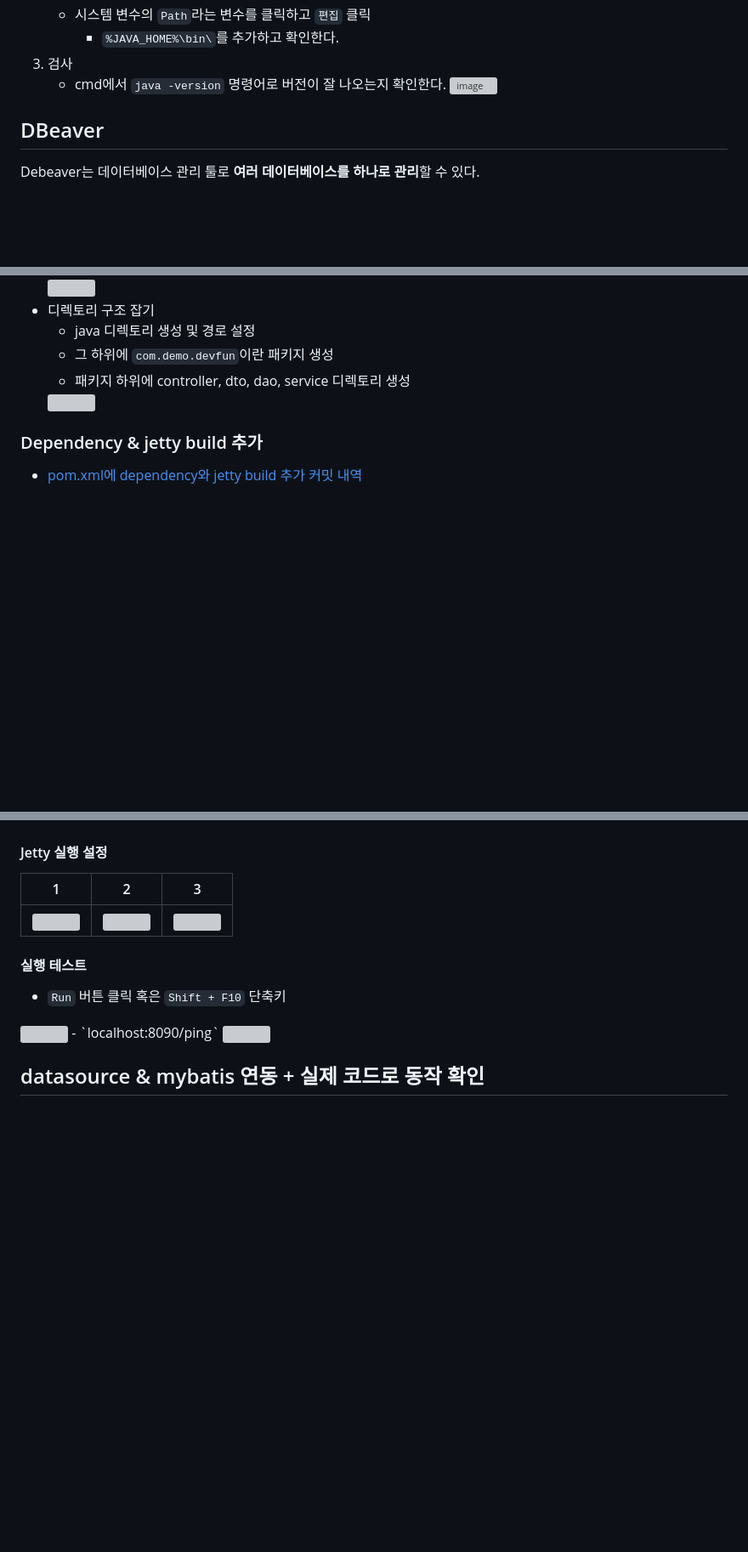
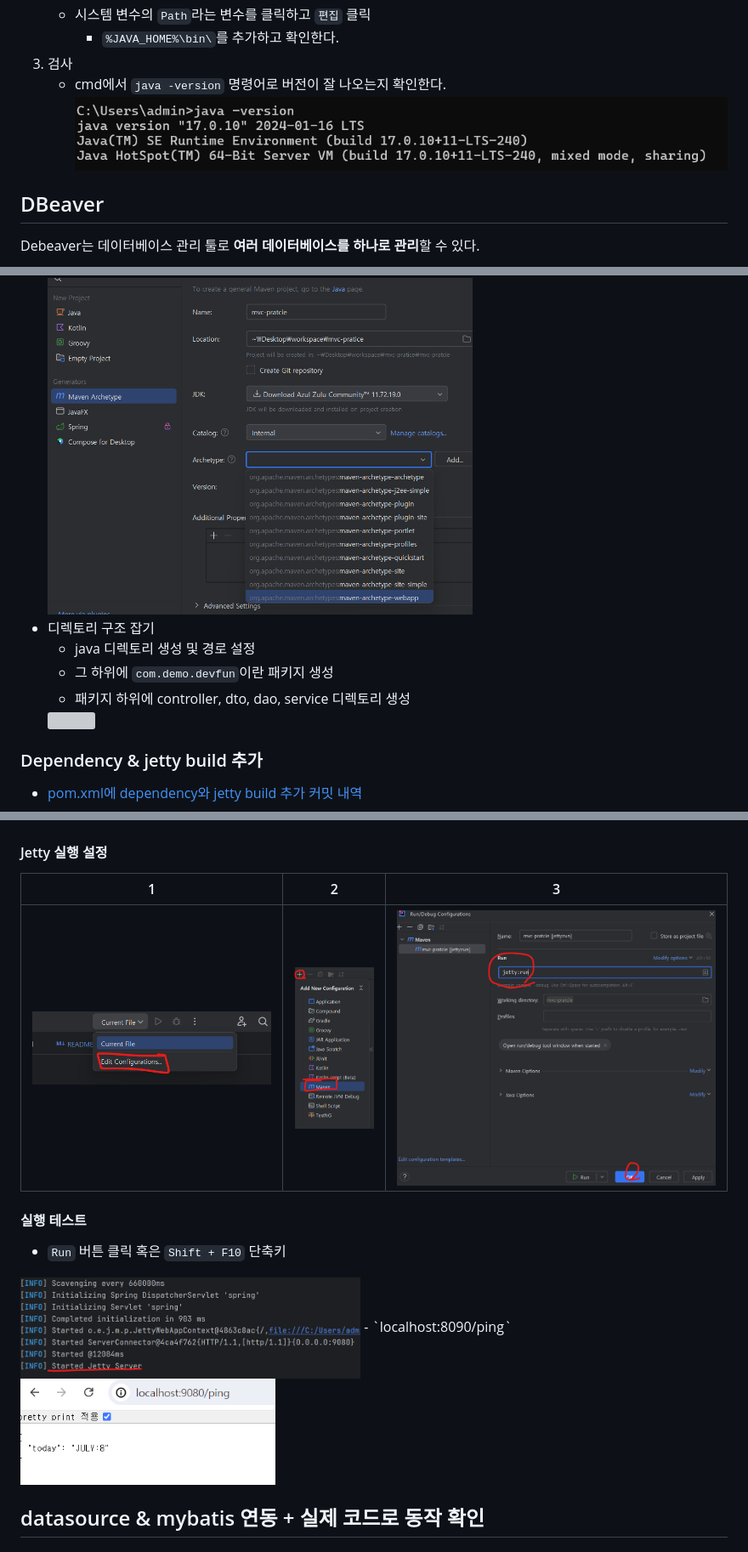
Before and after one commit to HwiYul-G/comento-backend-work, a Markdown page: docs/1week.md, 3 parts joined by grey strips. Shown: that part at 85% size. Drawn GitHub-style; blank space fills up the shorter version; grey boxes are pictures that could not be loaded.

```diff
--- a/docs/1week.md
+++ b/docs/1week.md
@@ -28,7 +28,7 @@
         - `%JAVA_HOME%\bin\`를 추가하고 확인한다.
 3. 검사
     - cmd에서 `java -version` 명령어로 버전이 잘 나오는지 확인한다.
-    ![image](docs/images/java-version-checking.png)
+    ![image](./images/java-version-checking.png)
 
 ## DBeaver
 Debeaver는 데이터베이스 관리 툴로 **여러 데이터베이스를 하나로 관리**할 수 있다.
@@ -65,5 +65,5 @@ Debeaver는 데이터베이스 관리 툴로 **여러 데이터베이스를 하
     <br>
-    <img src="docs/images/webapp.png" width="500px" height="350px"/>
+    <img src="./images/webapp.png" width="500px" height="350px"/>
 - 디렉토리 구조 잡기
     - java 디렉토리 생성 및 경로 설정
     - 그 하위에 `com.demo.devfun`이란 패키지 생성
@@ -83,15 +83,15 @@ Debeaver는 데이터베이스 관리 툴로 **여러 데이터베이스를 하
   - 별도의 DB 연결 없이 데이터를 스스로 만들어서 출력하게 함
 - [코드 작성 커밋 내역](https://github.com/HwiYul-G/comento-backend-work/commit/91b271afb43c521b2170e596614b6b978851d55b)
 #### Jetty 실행 설정
-|1|2|3|
-|:--:|:--:|:--:|
-|<img src="./docs/images/run-configuration1.png" width="300" height="100"/>|<img src="./docs/images/run-config2.png" width="100" height="200"/>|<img src="./docs/images/run-config3.png" width="400" height="300"/>|
+|                                  1                                  |                              2                               |3|
+|:-------------------------------------------------------------------:|:------------------------------------------------------------:|:--:|
+|<img src="./images/run-configuration1.png" width="300" height="100"/>|<img src="./images/run-config2.png" width="100" height="200"/>|<img src="./images/run-config3.png" width="400" height="300"/>|
 
 #### 실행 테스트
 - `Run` 버튼 클릭 혹은 `Shift + F10` 단축키
-<img src="./docs/images/jetty-running.png" width="400" height="100"/>
+<img src="./images/jetty-running.png" width="400" height="100"/>
 - `localhost:8090/ping`
-<img src="./docs/images/localhost8090Result.png" width="300" height="150"/>
+<img src="./images/localhost8090Result.png" width="300" height="150"/>
 
 ## datasource & mybatis 연동 + 실제 코드로 동작 확인
 ### datasource & mybatis 연동
```
Also changed, not shown: other parts of docs/1week.md (+6 -6 lines).
